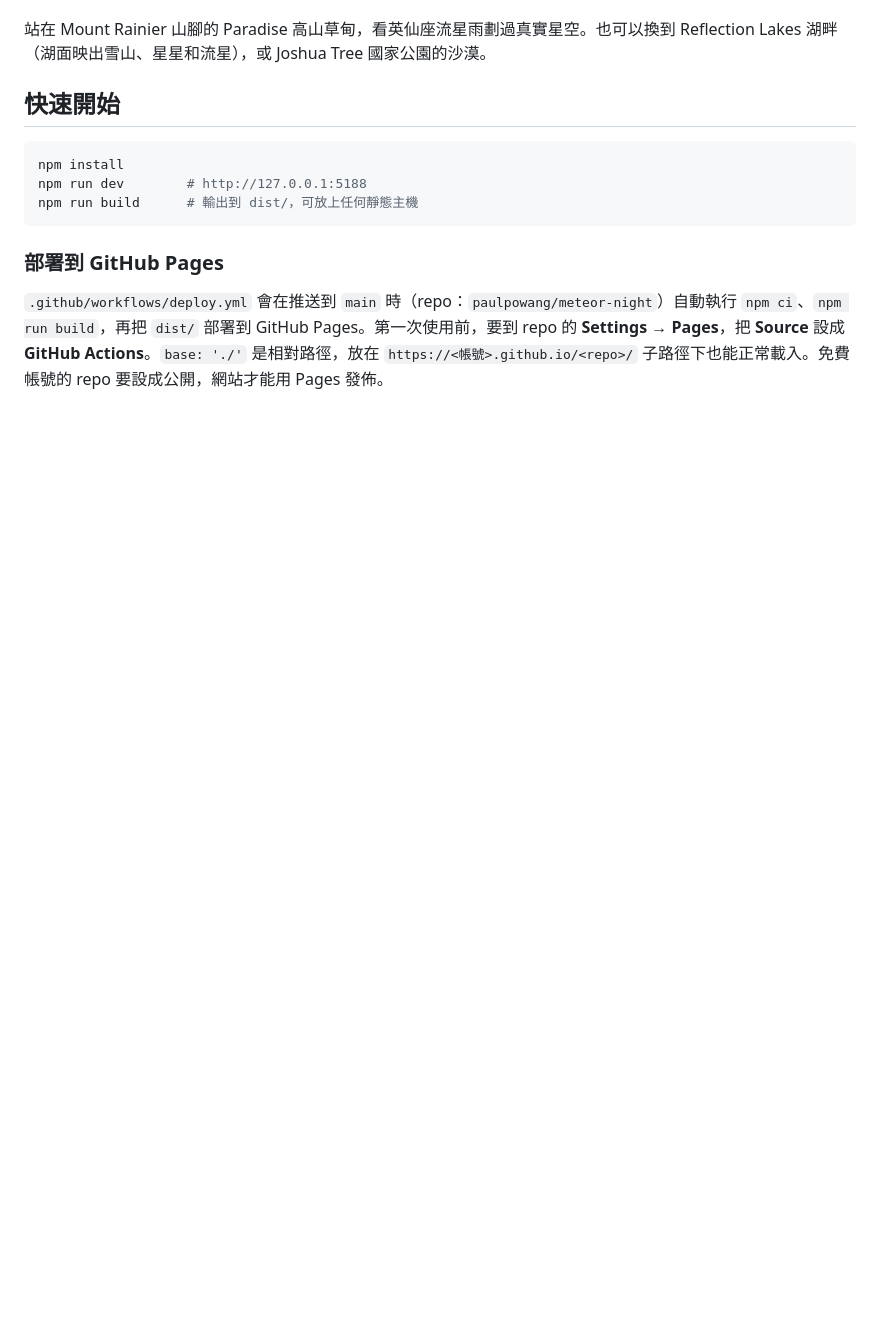
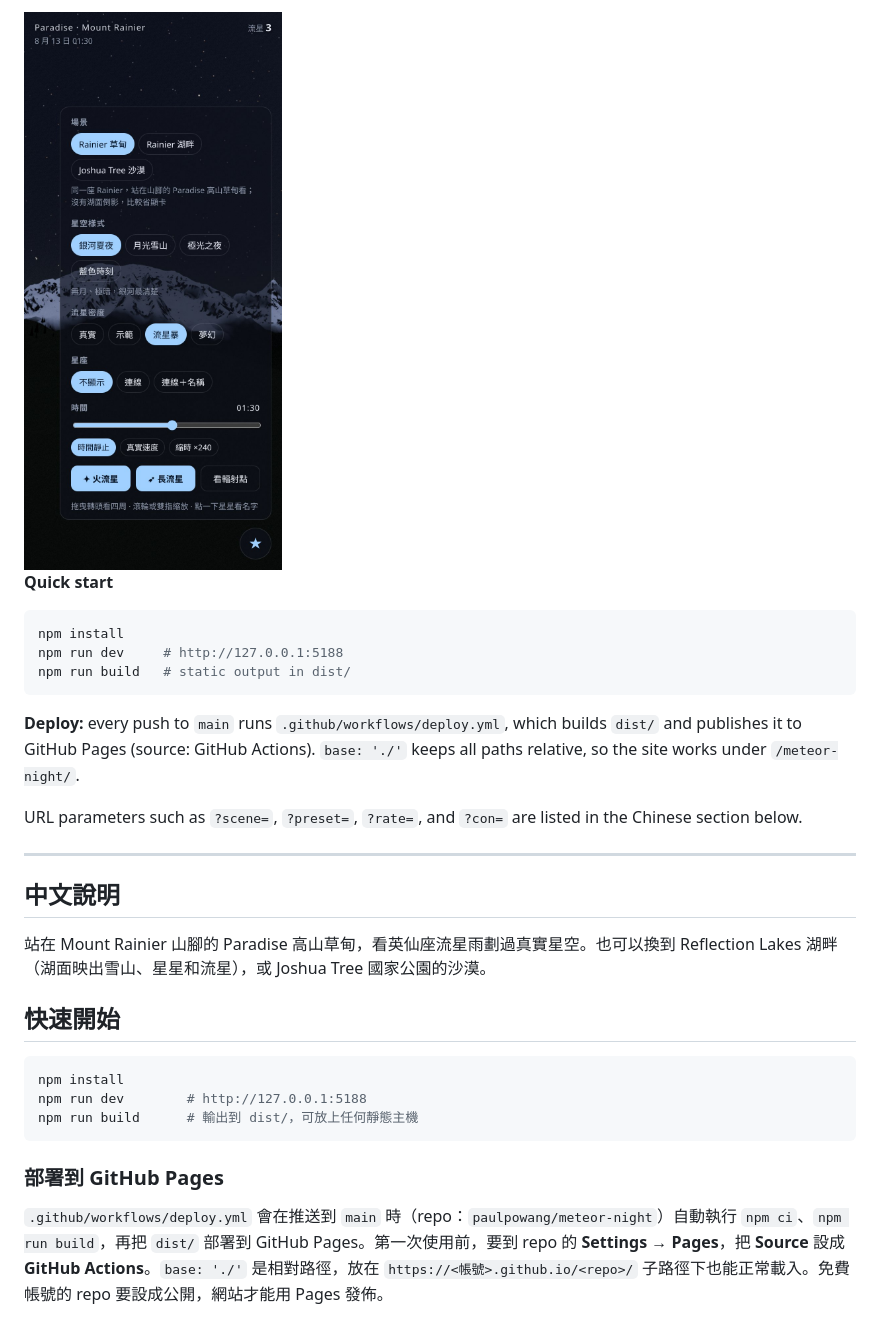
Before and after one commit to paulpowang/meteor-night, a Markdown page: README.md, the part around the change printed below. Drawn GitHub-style; pictures changed too: docs/screenshot-mobile.jpg (added); blank space fills up the shorter version.

Commit message:
README: add English summary and screenshots (keep Chinese docs)

````diff
--- a/README.md
+++ b/README.md
@@ -4,3 +21,20 @@
+<img src="docs/screenshot-mobile.jpg" alt="Mobile view with the settings panel open" width="300" />
+
+**Quick start**
+
+```bash
+npm install
+npm run dev     # http://127.0.0.1:5188
+npm run build   # static output in dist/
+```
+
+**Deploy:** every push to `main` runs `.github/workflows/deploy.yml`, which builds `dist/` and publishes it to GitHub Pages (source: GitHub Actions). `base: './'` keeps all paths relative, so the site works under `/meteor-night/`.
+
+URL parameters such as `?scene=`, `?preset=`, `?rate=`, and `?con=` are listed in the Chinese section below.
+
+---
+
+## 中文說明
 
 站在 Mount Rainier 山腳的 Paradise 高山草甸，看英仙座流星雨劃過真實星空。也可以換到 Reflection Lakes 湖畔（湖面映出雪山、星星和流星），或 Joshua Tree 國家公園的沙漠。
 
````
Also changed, not shown: other parts of README.md (+19 -2 lines), docs/screenshot-desktop.jpg (added).
